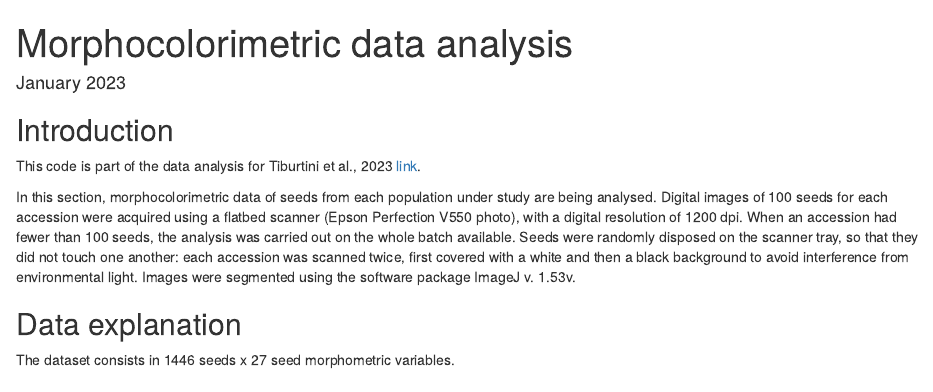
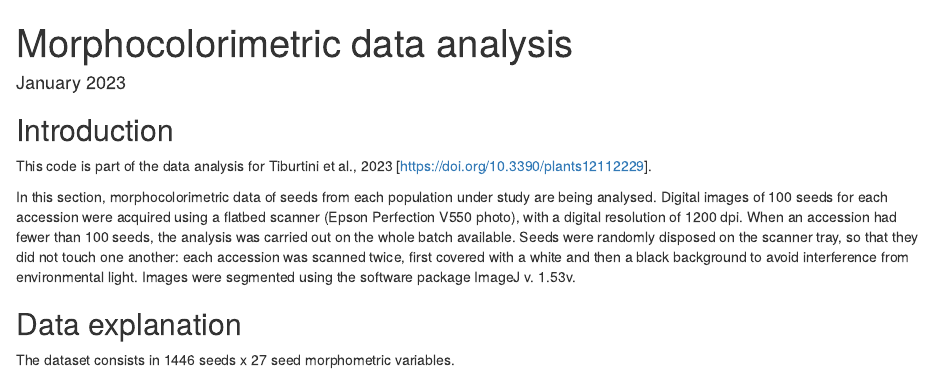
Before and after one commit to Bendlexane/data-analyses-in-R, an R Markdown document (Tiburtini et al., 2023/Morphocolorimetric_data_analysis.Rmd): the page in a window 1100 px wide, from its top. Rendered offline with R 4.5, knitr and Pandoc, with nearby package versions; some code elsewhere in the file could not run offline.

Commit message:
Update Morphocolorimetric_data_analysis.Rmd
added doi

```diff
--- a/Tiburtini et al., 2023/Morphocolorimetric_data_analysis.Rmd
+++ b/Tiburtini et al., 2023/Morphocolorimetric_data_analysis.Rmd
@@ -13,7 +13,7 @@ editor_options:
 ## Introduction
 
 This code is part of the data analysis for Tiburtini et al., 2023
-[link](doi).
+[https://doi.org/10.3390/plants12112229].
 
 In this section, morphocolorimetric data of seeds from each population
 under study are being analysed. Digital images of 100 seeds for each
```
